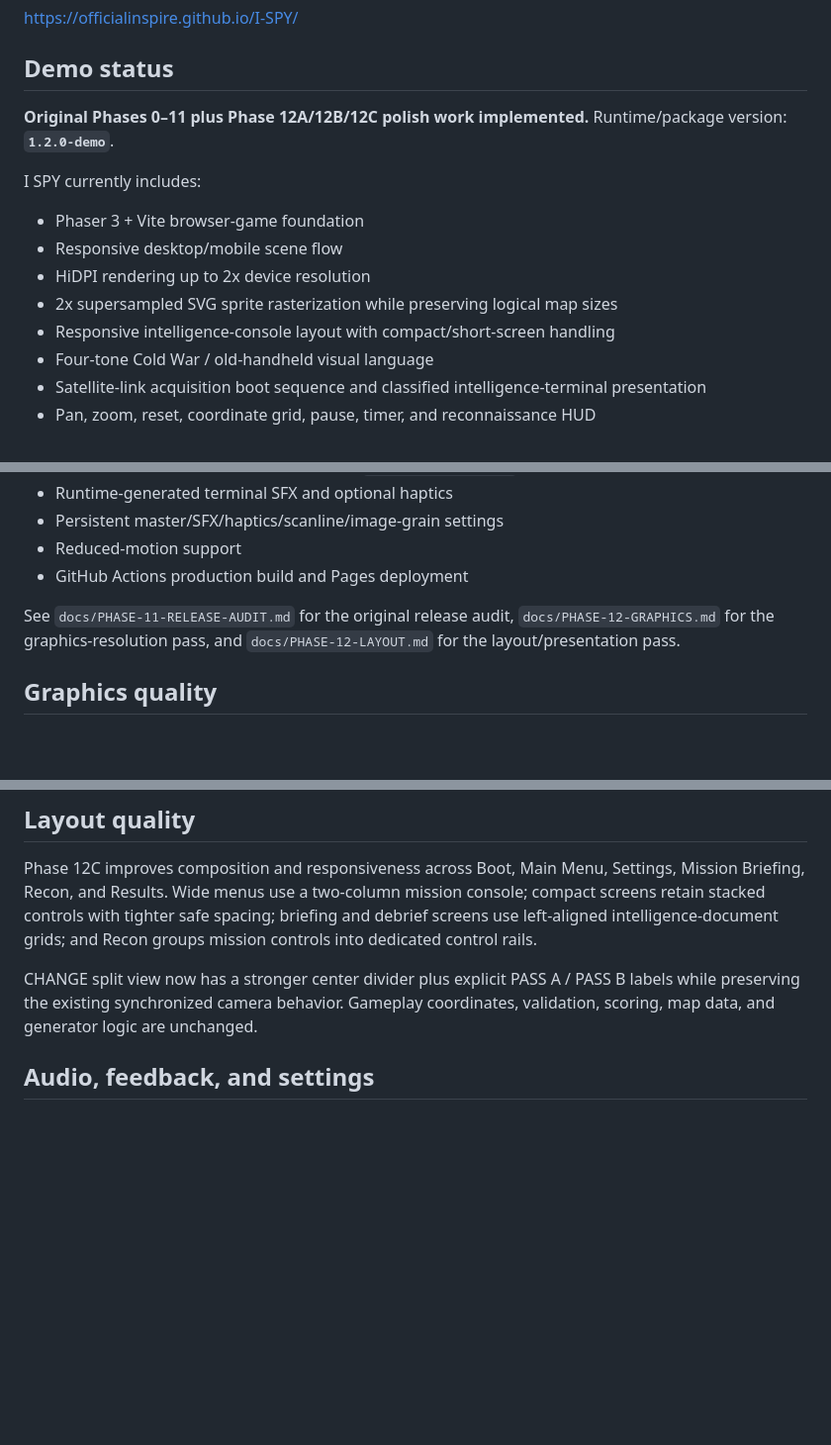
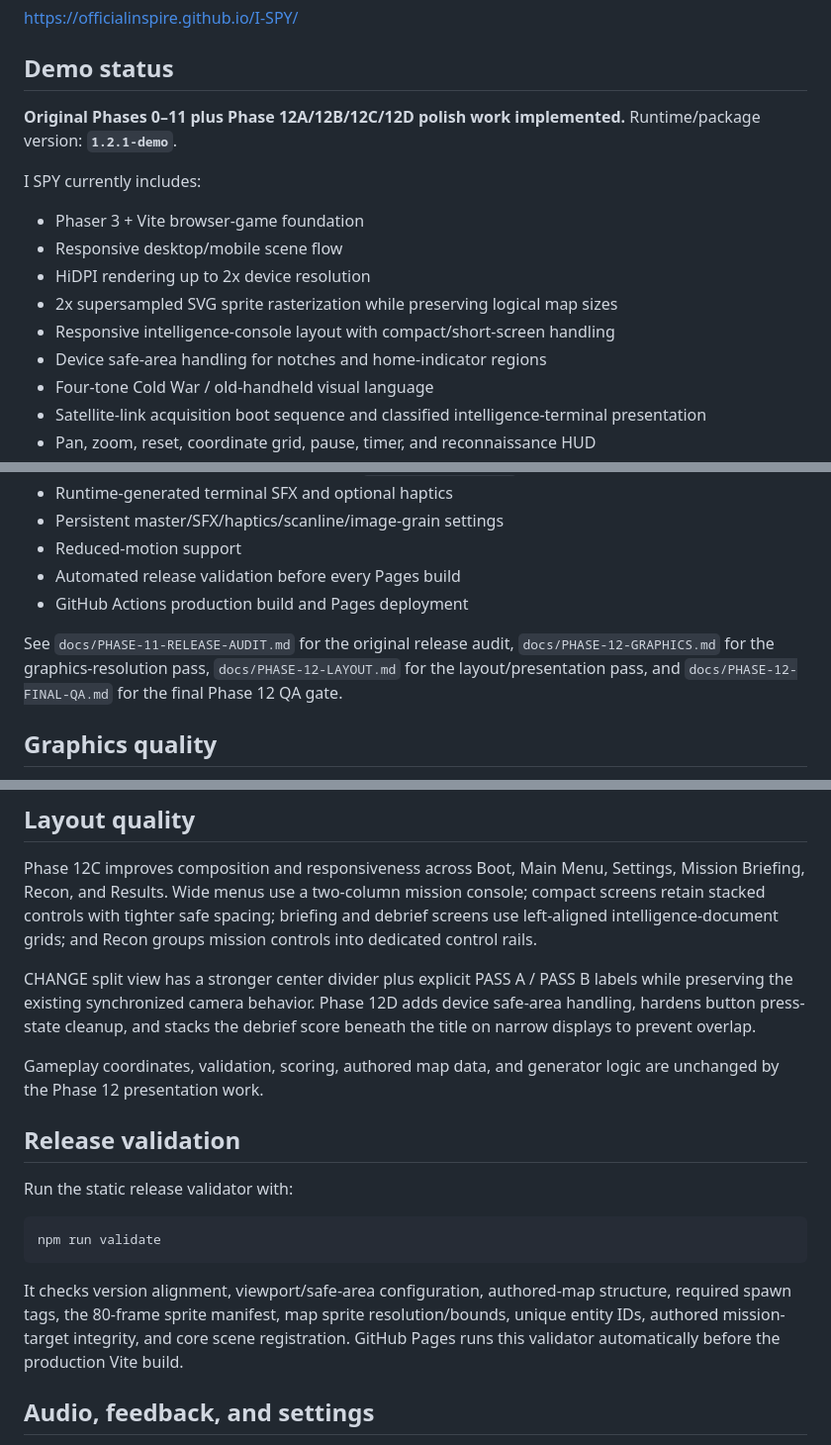
Before and after one commit to officialinspire/I-SPY, a Markdown page: README.md, 3 parts joined by grey strips. Shown at 99% size. Drawn GitHub-style; blank space fills up the shorter version.

Commit message:
Document final Phase 12 QA status

````diff
--- a/README.md
+++ b/README.md
@@ -8,7 +8,7 @@ https://officialinspire.github.io/I-SPY/
 
 ## Demo status
 
-**Original Phases 0–11 plus Phase 12A/12B/12C polish work implemented.** Runtime/package version: **`1.2.0-demo`**.
+**Original Phases 0–11 plus Phase 12A/12B/12C/12D polish work implemented.** Runtime/package version: **`1.2.1-demo`**.
 
 I SPY currently includes:
 
@@ -17,6 +17,7 @@ I SPY currently includes:
 - HiDPI rendering up to 2x device resolution
 - 2x supersampled SVG sprite rasterization while preserving logical map sizes
 - Responsive intelligence-console layout with compact/short-screen handling
+- Device safe-area handling for notches and home-indicator regions
 - Four-tone Cold War / old-handheld visual language
 - Satellite-link acquisition boot sequence and classified intelligence-terminal presentation
 - Pan, zoom, reset, coordinate grid, pause, timer, and reconnaissance HUD
@@ -30,9 +31,10 @@ I SPY currently includes:
 - Runtime-generated terminal SFX and optional haptics
 - Persistent master/SFX/haptics/scanline/image-grain settings
 - Reduced-motion support
+- Automated release validation before every Pages build
 - GitHub Actions production build and Pages deployment
 
-See `docs/PHASE-11-RELEASE-AUDIT.md` for the original release audit, `docs/PHASE-12-GRAPHICS.md` for the graphics-resolution pass, and `docs/PHASE-12-LAYOUT.md` for the layout/presentation pass.
+See `docs/PHASE-11-RELEASE-AUDIT.md` for the original release audit, `docs/PHASE-12-GRAPHICS.md` for the graphics-resolution pass, `docs/PHASE-12-LAYOUT.md` for the layout/presentation pass, and `docs/PHASE-12-FINAL-QA.md` for the final Phase 12 QA gate.
 
 ## Graphics quality
 
@@ -44,7 +46,19 @@ The visual style remains intentionally monochrome and retro; the higher-density
 
 Phase 12C improves composition and responsiveness across Boot, Main Menu, Settings, Mission Briefing, Recon, and Results. Wide menus use a two-column mission console; compact screens retain stacked controls with tighter safe spacing; briefing and debrief screens use left-aligned intelligence-document grids; and Recon groups mission controls into dedicated control rails.
 
-CHANGE split view now has a stronger center divider plus explicit PASS A / PASS B labels while preserving the existing synchronized camera behavior. Gameplay coordinates, validation, scoring, map data, and generator logic are unchanged.
+CHANGE split view has a stronger center divider plus explicit PASS A / PASS B labels while preserving the existing synchronized camera behavior. Phase 12D adds device safe-area handling, hardens button press-state cleanup, and stacks the debrief score beneath the title on narrow displays to prevent overlap.
+
+Gameplay coordinates, validation, scoring, authored map data, and generator logic are unchanged by the Phase 12 presentation work.
+
+## Release validation
+
+Run the static release validator with:
+
+```bash
+npm run validate
+```
+
+It checks version alignment, viewport/safe-area configuration, authored-map structure, required spawn tags, the 80-frame sprite manifest, map sprite resolution/bounds, unique entity IDs, authored mission-target integrity, and core scene registration. GitHub Pages runs this validator automatically before the production Vite build.
 
 ## Audio, feedback, and settings
 
````
Also changed, not shown: other parts of README.md (+4 -0 lines).
